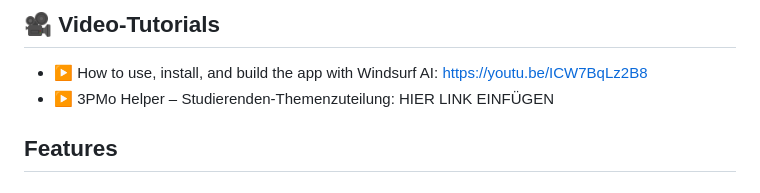
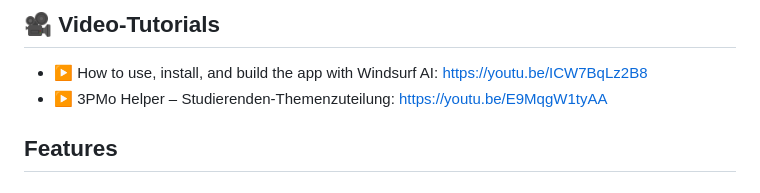
Before and after one commit to scepbjoern/3pmo-helper, a Markdown page: README.MD, the part around the change. Rendered like a GitHub page.

Commit message:
docs: add YouTube tutorial link for student topic assignment feature

```diff
--- a/README.MD
+++ b/README.MD
@@ -9,7 +9,7 @@ Die App ist vollständig clientseitig, benötigt keinen Server und kann einfach
 
 ## 🎥 Video‑Tutorials
 - ▶️ How to use, install, and build the app with Windsurf AI: https://youtu.be/ICW7BqLz2B8
-- ▶️ 3PMo Helper – Studierenden‑Themenzuteilung: HIER LINK EINFÜGEN
+- ▶️ 3PMo Helper – Studierenden‑Themenzuteilung: https://youtu.be/E9MqgW1tyAA
 
 ## Features
 
```
